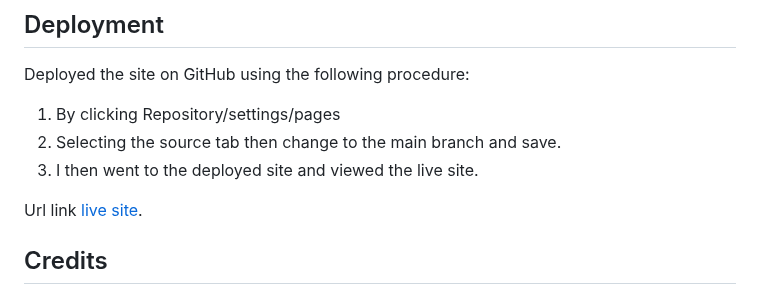
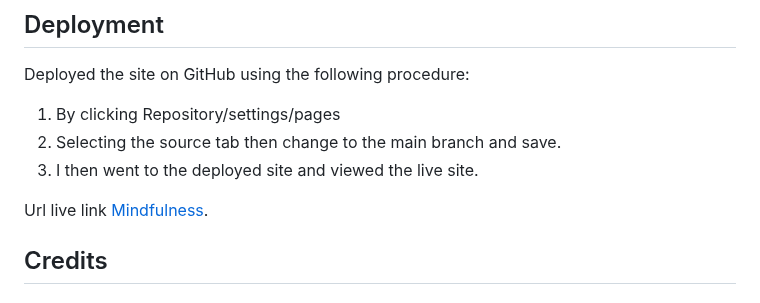
Before and after one commit to Marceillo/mindfulness, a Markdown page: README.md, the part around the change. Drawn GitHub-style.

```diff
--- a/README.md
+++ b/README.md
@@ -174,7 +174,7 @@ Deployed the site on GitHub using the following procedure:
 2. Selecting the source tab then change to the main branch and save.
 3. I then went to the deployed site and viewed the live site.
 
-Url link [live site](https://marceillo.github.io/mindfulness/index.html).
+Url live link [Mindfulness](https://marceillo.github.io/mindfulness/index.html).
 
 ## Credits <a name="credits"></a>
 
```
